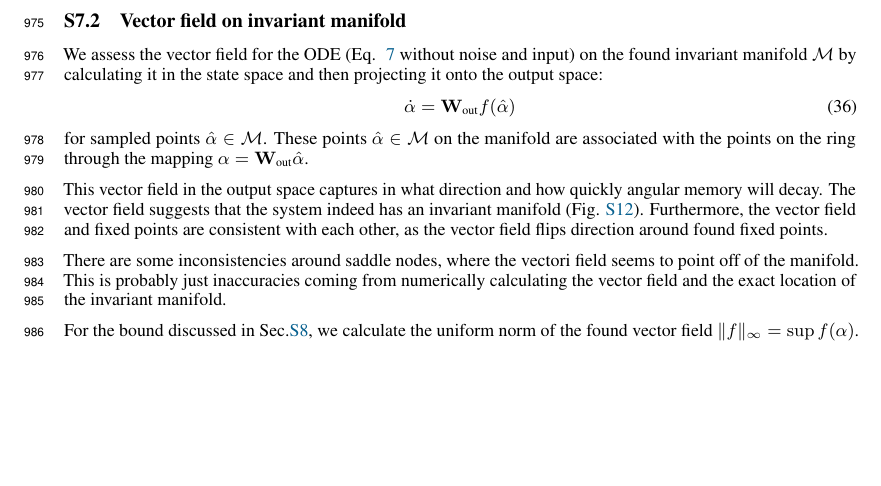
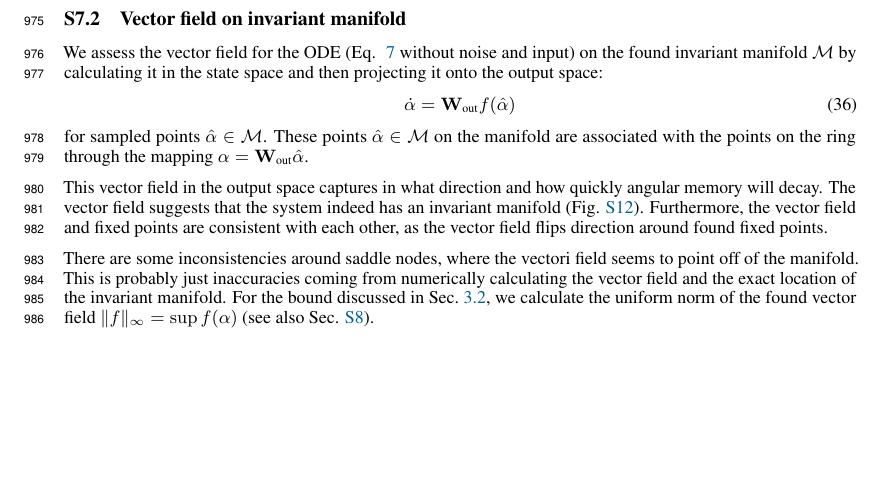
Before and after one commit to Asagodi/topological_diversity, a LaTeX paper (Stability/NeurIPS2024/neurips_2024.tex): part of page 27 of 30, cut so that both start at the same text. Compiled offline with pdfLaTeX.

Commit message:
ref to sec 3.2

```diff
--- a/Stability/NeurIPS2024/neurips_2024.tex
+++ b/Stability/NeurIPS2024/neurips_2024.tex
@@ -2164,9 +2164,8 @@ This vector field in the output space captures in what direction and how quickly
 
  There are some inconsistencies around saddle nodes, where the vectori field seems to point off of the manifold.
  This is probably just inaccuracies  coming from numerically calculating the vector field and the exact location of the invariant manifold.
-
-
-For the bound discussed in Sec.\ref{sec:app:bouding}, we calculate the uniform norm of the found vector field $\|f\|_\infty = \sup f(\alpha)$.
+%
+For the bound discussed in Sec.~\ref{sec:revival}, we calculate the uniform norm of the found vector field $\|f\|_\infty = \sup f(\alpha)$ (see also Sec. \ref{sec:app:bouding}).
 
 %
 %
```
Also changed, not shown: Stability/NeurIPS2024/neurips_2024.tex (2 more changed lines).
